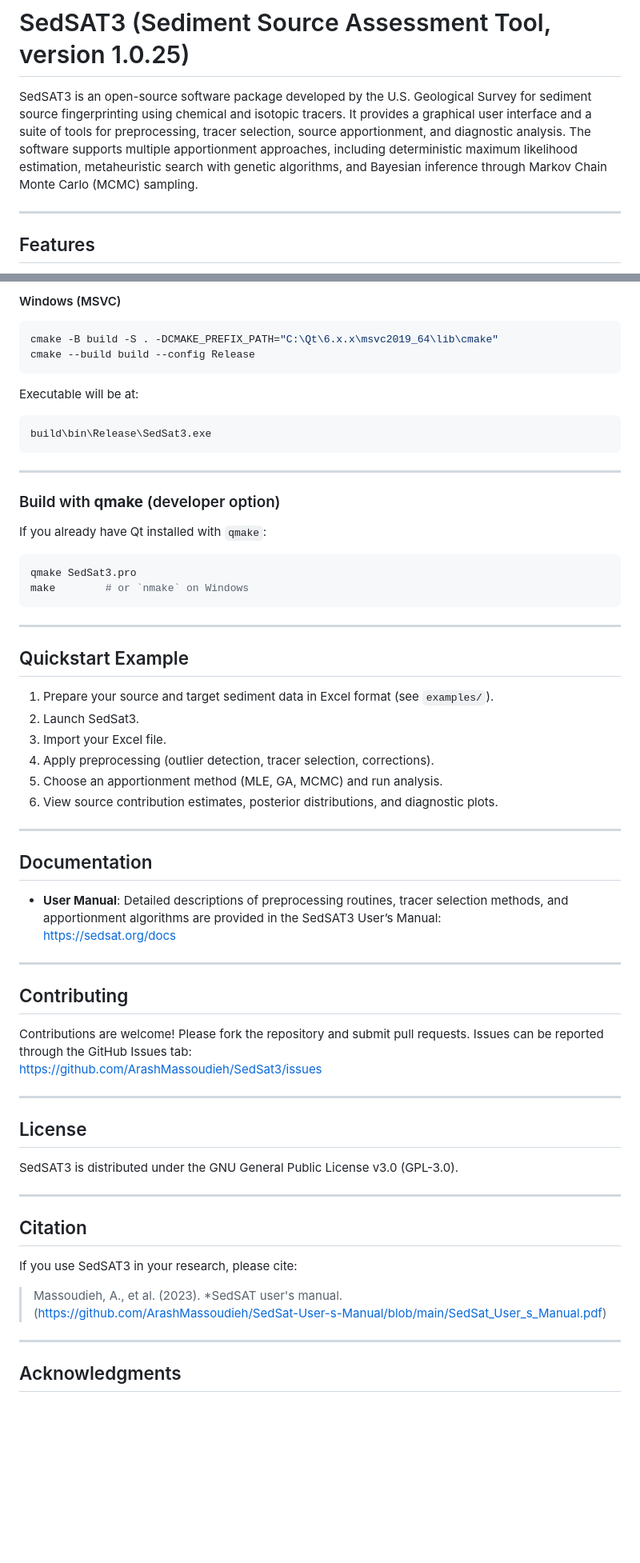
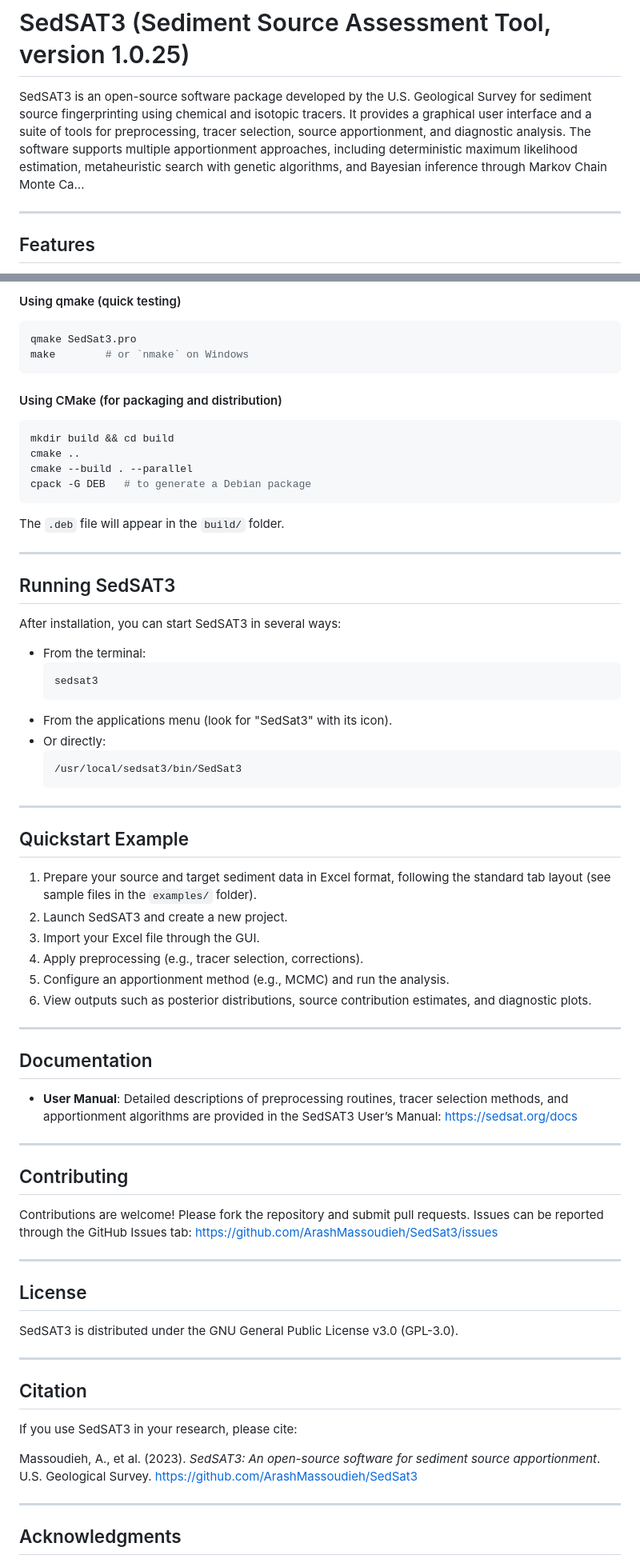
Before and after one commit to ArashMassoudieh/SedSat3, a Markdown page: README.md, 2 parts joined by grey strips. Shown: that part at 80% size. GitHub-like rendering; blank space fills up the shorter version.

````diff
--- a/README.md
+++ b/README.md
@@ -1,6 +1,6 @@
 # SedSAT3 (Sediment Source Assessment Tool, version 1.0.25)
 
-SedSAT3 is an open-source software package developed by the U.S. Geological Survey for sediment source fingerprinting using chemical and isotopic tracers. It provides a graphical user interface and a suite of tools for preprocessing, tracer selection, source apportionment, and diagnostic analysis. The software supports multiple apportionment approaches, including deterministic maximum likelihood estimation, metaheuristic search with genetic algorithms, and Bayesian inference through Markov Chain Monte Carlo (MCMC) sampling.
+SedSAT3 is an open-source software package developed by the U.S. Geological Survey for sediment source fingerprinting using chemical and isotopic tracers. It provides a graphical user interface and a suite of tools for preprocessing, tracer selection, source apportionment, and diagnostic analysis. The software supports multiple apportionment approaches, including deterministic maximum likelihood estimation, metaheuristic search with genetic algorithms, and Bayesian inference through Markov Chain Monte Ca...
 
 ---
 
@@ -109,51 +76,59 @@ cmake --build . --parallel
-#### Windows (MSVC)
-
-```powershell
-cmake -B build -S . -DCMAKE_PREFIX_PATH="C:\Qt\6.x.x\msvc2019_64\lib\cmake"
-cmake --build build --config Release
-```
-
-Executable will be at:
-
-```
-build\bin\Release\SedSat3.exe
-```
-
----
-
-### Build with **qmake** (developer option)
-
-If you already have Qt installed with `qmake`:
+#### Using qmake (quick testing)
 
 ```bash
 qmake SedSat3.pro
 make        # or `nmake` on Windows
 ```
 
+#### Using CMake (for packaging and distribution)
+
+```bash
+mkdir build && cd build
+cmake ..
+cmake --build . --parallel
+cpack -G DEB   # to generate a Debian package
+```
+
+The `.deb` file will appear in the `build/` folder.
+
+---
+
+## Running SedSAT3
+
+After installation, you can start SedSAT3 in several ways:
+
+- From the terminal:
+  ```bash
+  sedsat3
+  ```
+- From the applications menu (look for "SedSat3" with its icon).
+- Or directly:
+  ```bash
+  /usr/local/sedsat3/bin/SedSat3
+  ```
+
 ---
 
 ## Quickstart Example
 
-1. Prepare your source and target sediment data in Excel format (see `examples/`).
-2. Launch SedSat3.
-3. Import your Excel file.
-4. Apply preprocessing (outlier detection, tracer selection, corrections).
-5. Choose an apportionment method (MLE, GA, MCMC) and run analysis.
-6. View source contribution estimates, posterior distributions, and diagnostic plots.
+1. Prepare your source and target sediment data in Excel format, following the standard tab layout (see sample files in the `examples/` folder).
+2. Launch SedSAT3 and create a new project.
+3. Import your Excel file through the GUI.
+4. Apply preprocessing (e.g., tracer selection, corrections).
+5. Configure an apportionment method (e.g., MCMC) and run the analysis.
+6. View outputs such as posterior distributions, source contribution estimates, and diagnostic plots.
 
 ---
 
 ## Documentation
 
-- **User Manual**: Detailed descriptions of preprocessing routines, tracer selection methods, and apportionment algorithms are provided in the SedSAT3 User’s Manual:
-https://sedsat.org/docs
+- **User Manual**: Detailed descriptions of preprocessing routines, tracer selection methods, and apportionment algorithms are provided in the SedSAT3 User’s Manual: https://sedsat.org/docs
 
 ---
 
 ## Contributing
 
-Contributions are welcome! Please fork the repository and submit pull requests. Issues can be reported through the GitHub Issues tab:
-https://github.com/ArashMassoudieh/SedSat3/issues
+Contributions are welcome! Please fork the repository and submit pull requests. Issues can be reported through the GitHub Issues tab: https://github.com/ArashMassoudieh/SedSat3/issues
 
 ---
 
@@ -167,7 +142,7 @@ SedSAT3 is distributed under the GNU General Public License v3.0 (GPL-3.0).
 
 If you use SedSAT3 in your research, please cite:
 
-> Massoudieh, A., et al. (2023). *SedSAT user's manual. (https://github.com/ArashMassoudieh/SedSat-User-s-Manual/blob/main/SedSat_User_s_Manual.pdf)
+Massoudieh, A., et al. (2023). *SedSAT3: An open-source software for sediment source apportionment*. U.S. Geological Survey. https://github.com/ArashMassoudieh/SedSat3
 
 ---
 
````
Also changed, not shown: other parts of README.md (+20 -53 lines).
